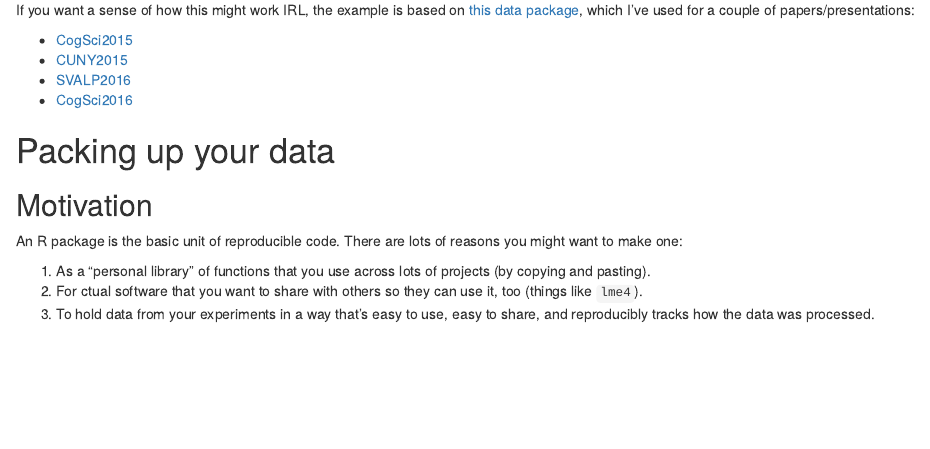
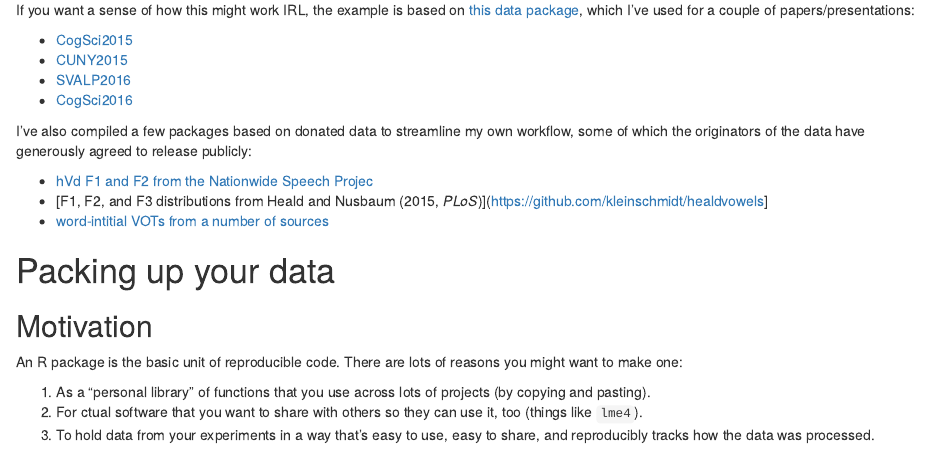
Before and after one commit to kleinschmidt/r-packages, an R Markdown document (tutorial.Rmd): the page in a window 1100 px wide, from 470 px down. Rendered offline with R 4.5, knitr and Pandoc, with nearby package versions.

Commit message:
pointers to donated data

```diff
--- a/tutorial.Rmd
+++ b/tutorial.Rmd
@@ -34,6 +34,15 @@ If you want a sense of how this might work IRL, the example is based on [this da
 * [CUNY2015](https://github.com/kleinschmidt/cuny_2015)
 * [SVALP2016](https://github.com/kleinschmidt/svalp-2016)
 * [CogSci2016](https://github.com/kleinschmidt/cogsci_2016)
+
+I've also compiled a few packages based on donated data to streamline my own
+workflow, some of which the originators of the data have generously agreed to
+release publicly:
+
+* [hVd F1 and F2 from the Nationwide Speech Projec](https://github.com/kleinschmidt/nspvowels)
+* [F1, F2, and F3 distributions from Heald and Nusbaum (2015,
+  _PLoS_)](https://github.com/kleinschmidt/healdvowels]
+* [word-intitial VOTs from a number of sources](https://github.com/kleinschmidt/votcorpora)
 
 # Packing up your data
 
```
